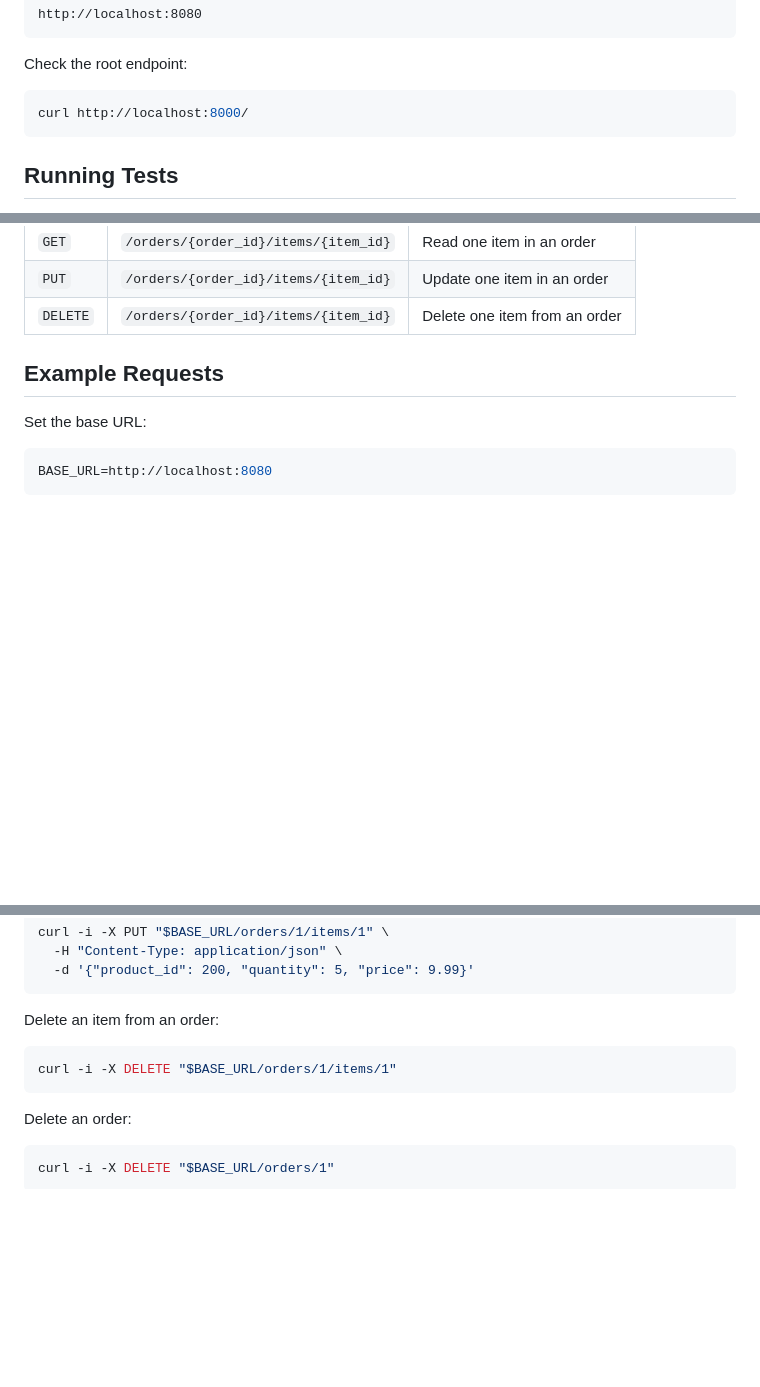
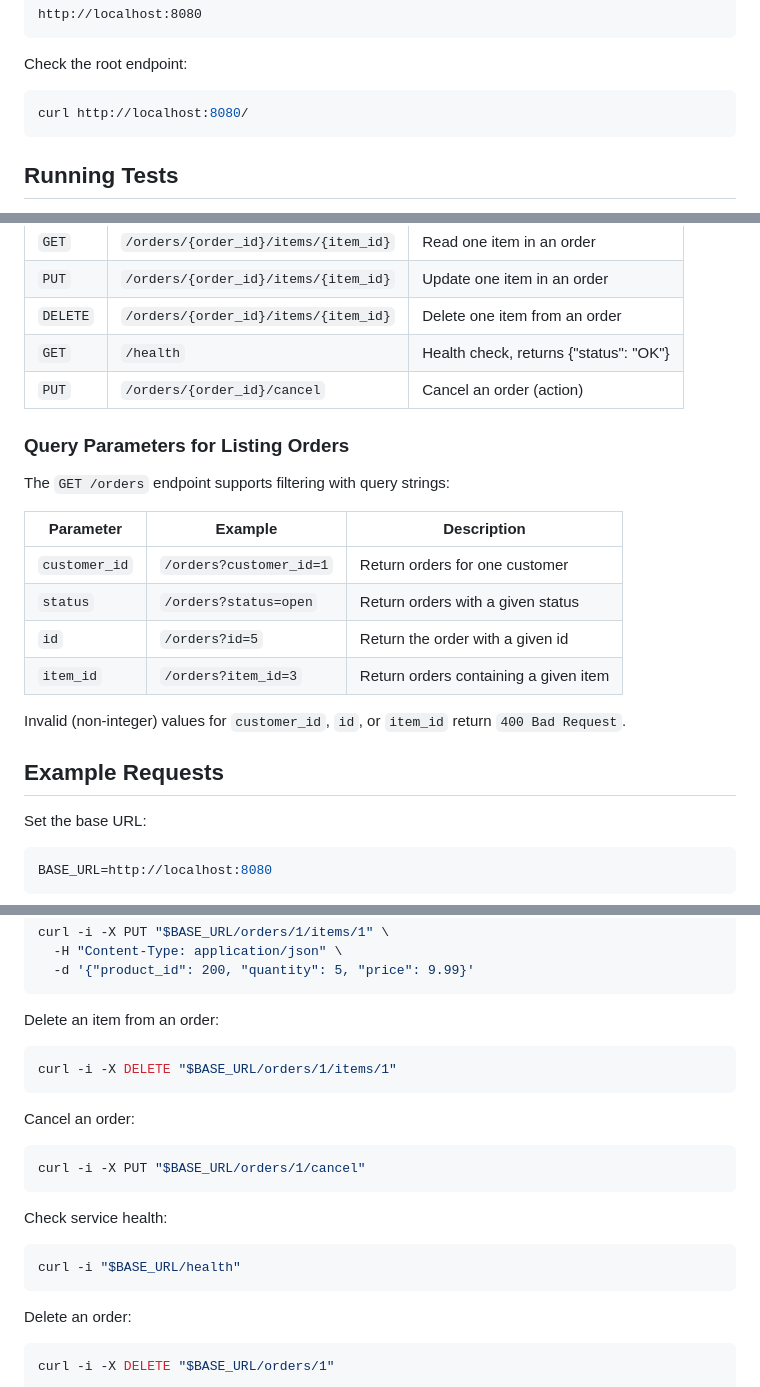
Before and after one commit to CSCI-GA-2820-SU26-001/orders, a Markdown page: README.md, 3 parts joined by grey strips. GitHub-like rendering; blank space fills up the shorter version.

Commit message:
Update README with health, cancel, and query documentation

````diff
--- a/README.md
+++ b/README.md
@@ -114,7 +114,7 @@ http://localhost:8080
 Check the root endpoint:
 
 ```bash
-curl http://localhost:8000/
+curl http://localhost:8080/
 ```
 
 ## Running Tests
@@ -155,6 +155,22 @@ make run
 | `GET` | `/orders/{order_id}/items/{item_id}` | Read one item in an order |
 | `PUT` | `/orders/{order_id}/items/{item_id}` | Update one item in an order |
 | `DELETE` | `/orders/{order_id}/items/{item_id}` | Delete one item from an order |
+| `GET` | `/health` | Health check, returns {"status": "OK"} |
+| `PUT` | `/orders/{order_id}/cancel` | Cancel an order (action) |
+
+### Query Parameters for Listing Orders
+
+The `GET /orders` endpoint supports filtering with query strings:
+
+| Parameter | Example | Description |
+| --- | --- | --- |
+| `customer_id` | `/orders?customer_id=1` | Return orders for one customer |
+| `status` | `/orders?status=open` | Return orders with a given status |
+| `id` | `/orders?id=5` | Return the order with a given id |
+| `item_id` | `/orders?item_id=3` | Return orders containing a given item |
+
+Invalid (non-integer) values for `customer_id`, `id`, or `item_id` return `400 Bad Request`.
+
 
 ## Example Requests
 
@@ -226,6 +242,18 @@ Delete an item from an order:
 curl -i -X DELETE "$BASE_URL/orders/1/items/1"
 ```
 
+Cancel an order:
+
+```bash
+curl -i -X PUT "$BASE_URL/orders/1/cancel"
+```
+
+Check service health:
+
+```bash
+curl -i "$BASE_URL/health"
+```
+
 Delete an order:
 
 ```bash
````
Also changed, not shown: other parts of README.md (+2 -0 lines).
